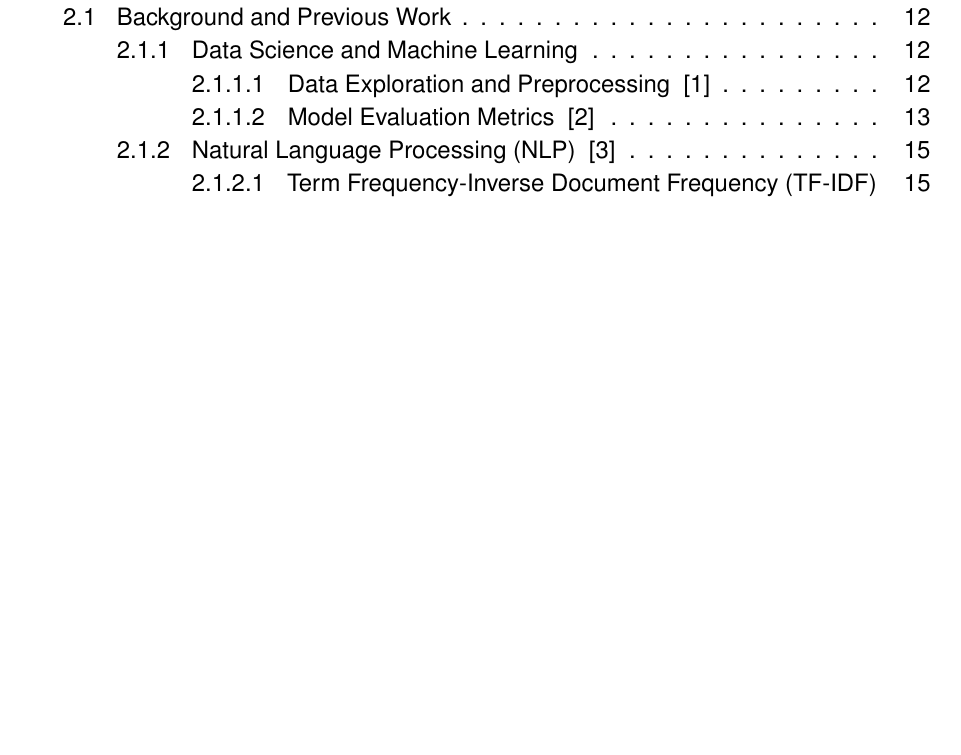
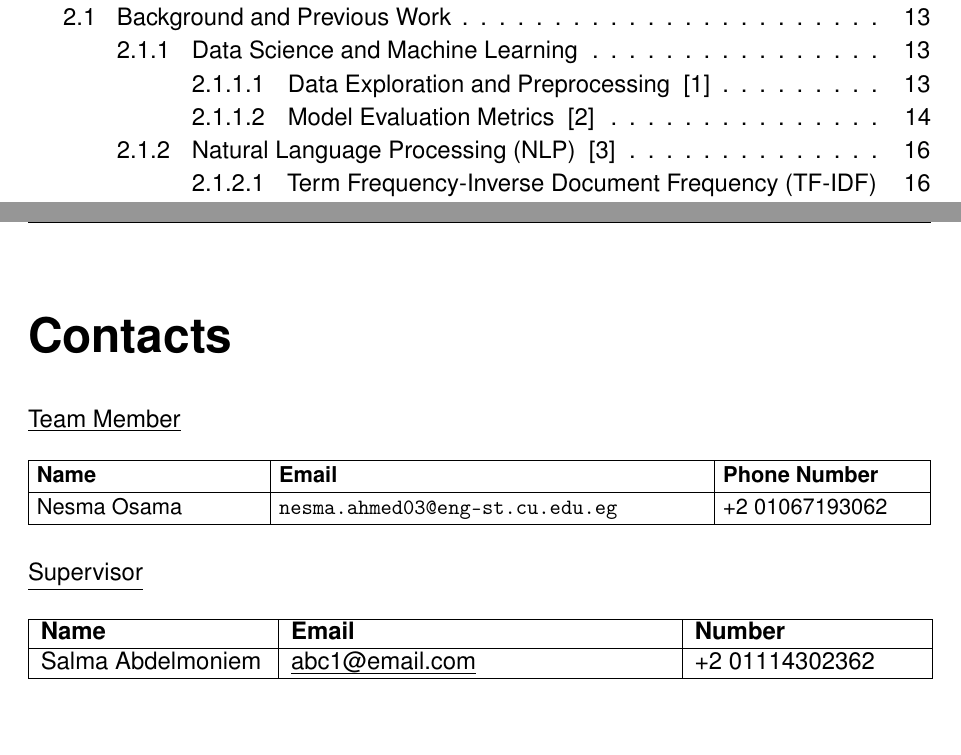
Before and after one commit to Mohamed-Ashraf273/accelera, a LaTeX thesis (docs/latex/individual work/nesma_gpbook.tex): part of page 3 of 54 before the commit and two parts of pages 3 and 10 of 56 after it, the two joined at a grey line, cut so that both start at the same text, the shorter picture padded with empty space. Compiled offline with pdfLaTeX.

```diff
--- a/docs/latex/individual work/nesma_gpbook.tex
+++ b/docs/latex/individual work/nesma_gpbook.tex
@@ -254,7 +254,37 @@
 UI & User Interface \\
 \end{tabular}
 
-
+\clearpage
+\chapter*{Contacts}
+
+\noindent{\fontsize{12}{14}\selectfont \underline{Team Member}}
+
+\begin{table}[h!]
+\centering
+\small
+\renewcommand{\arraystretch}{1.15}
+\setlength{\tabcolsep}{4pt}
+
+\begin{tabularx}{\textwidth}{|p{0.25\textwidth}|>{\raggedright\arraybackslash}X|p{0.22\textwidth}|}
+\hline
+\textbf{Name} & \textbf{Email} & \textbf{Phone Number} \\ \hline
+Nesma Osama & \texttt{nesma.ahmed03@eng-st.cu.edu.eg} & +2 01067193062 \\ \hline
+\end{tabularx}
+
+\end{table}
+
+\noindent{\fontsize{12}{14}\selectfont \underline{Supervisor}}
+\begin{table}[h!]
+\centering
+\begin{tabular}{|p{0.25\textwidth}|p{0.42\textwidth}|p{0.25\textwidth}|}
+\hline
+\textbf{Name} & \textbf{Email} & \textbf{Number} \\ \hline
+Salma Abdelmoniem & \underline{abc1@email.com}  & +2 01114302362 \\ \hline
+\end{tabular}
+\end{table}
+
+
+\clearpage
 
 \chapter{Introduction}
 \label{chap:introduction}
```
Also changed, not shown: docs/latex/individual work/nesma_gpbook.tex (4 more changed lines), 2 other files.
